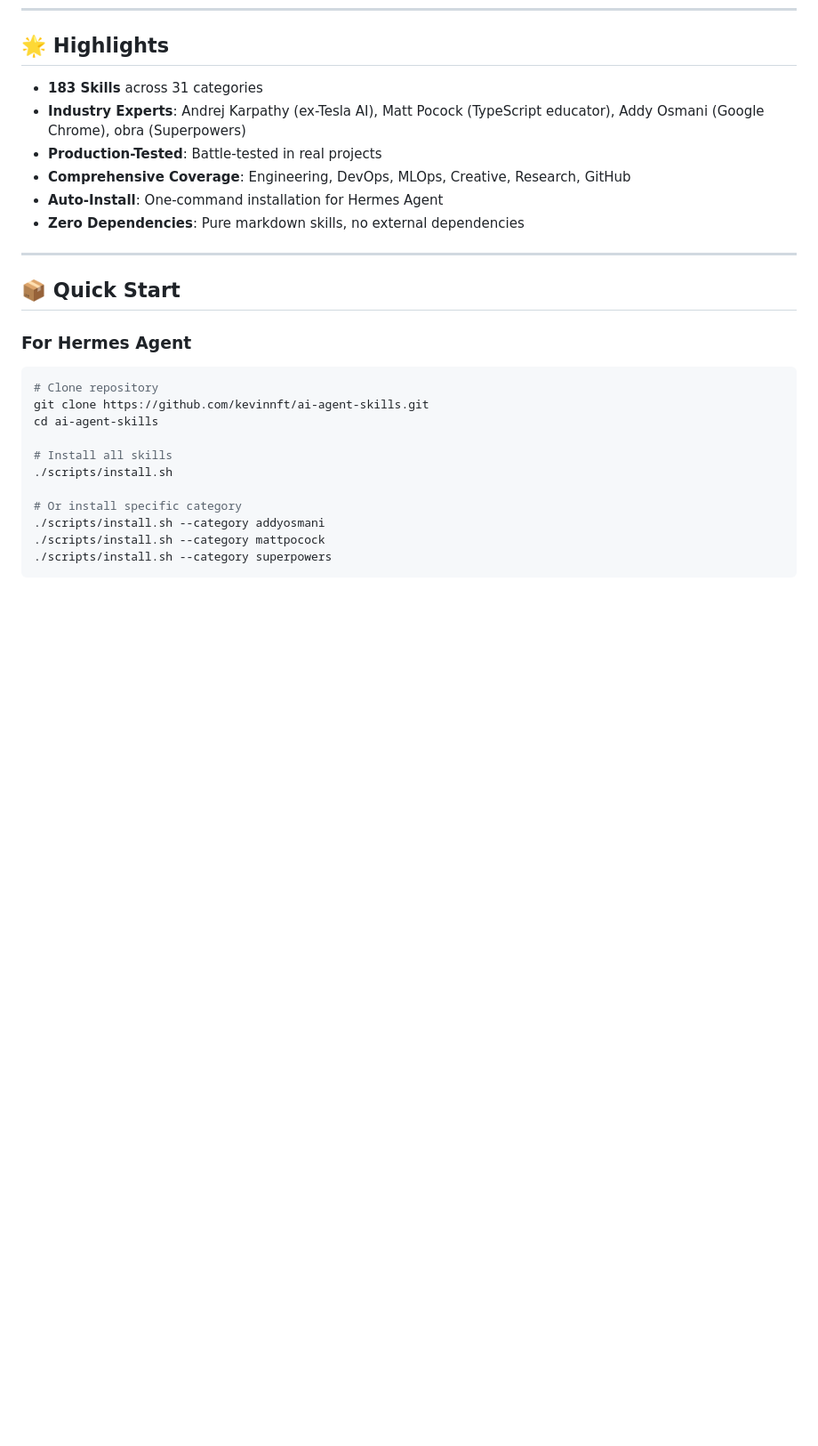
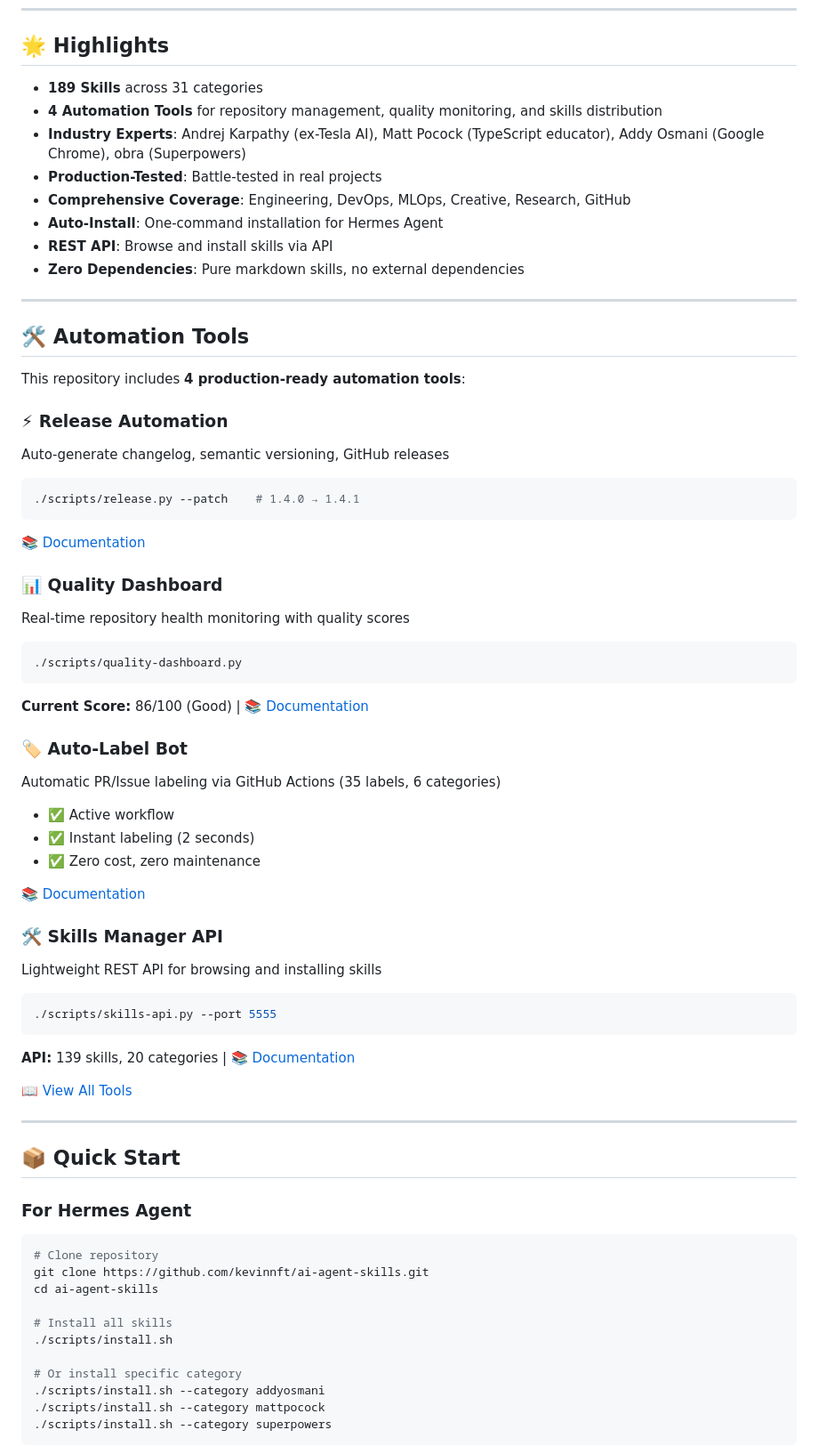
Before and after one commit to kevinnft/ai-agent-skills, a Markdown page: README.md, the part around one of its changes. Shown at 89% size. GitHub-like rendering; blank space fills up the shorter version.

````diff
--- a/README.md
+++ b/README.md
@@ -12,12 +13,51 @@
 
 ## 🌟 Highlights
 
-- **183 Skills** across 31 categories
+- **189 Skills** across 31 categories
+- **4 Automation Tools** for repository management, quality monitoring, and skills distribution
 - **Industry Experts**: Andrej Karpathy (ex-Tesla AI), Matt Pocock (TypeScript educator), Addy Osmani (Google Chrome), obra (Superpowers)
 - **Production-Tested**: Battle-tested in real projects
 - **Comprehensive Coverage**: Engineering, DevOps, MLOps, Creative, Research, GitHub
 - **Auto-Install**: One-command installation for Hermes Agent
+- **REST API**: Browse and install skills via API
 - **Zero Dependencies**: Pure markdown skills, no external dependencies
+
+---
+
+## 🛠️ Automation Tools
+
+This repository includes **4 production-ready automation tools**:
+
+### ⚡ Release Automation
+Auto-generate changelog, semantic versioning, GitHub releases
+```bash
+./scripts/release.py --patch    # 1.4.0 → 1.4.1
+```
+[📚 Documentation](docs/release-automation.md)
+
+### 📊 Quality Dashboard
+Real-time repository health monitoring with quality scores
+```bash
+./scripts/quality-dashboard.py
+```
+**Current Score:** 86/100 (Good) | [📚 Documentation](docs/quality-dashboard.md)
+
+### 🏷️ Auto-Label Bot
+Automatic PR/Issue labeling via GitHub Actions (35 labels, 6 categories)
+- ✅ Active workflow
+- ✅ Instant labeling (2 seconds)
+- ✅ Zero cost, zero maintenance
+
+[📚 Documentation](docs/auto-label-bot.md)
+
+### 🛠️ Skills Manager API
+Lightweight REST API for browsing and installing skills
+```bash
+./scripts/skills-api.py --port 5555
+```
+**API:** 139 skills, 20 categories | [📚 Documentation](docs/skills-api.md)
+
+[📖 View All Tools](docs/AUTOMATION.md)
 
 ---
 
````
Also changed, not shown: other parts of README.md (+38 -4 lines).
